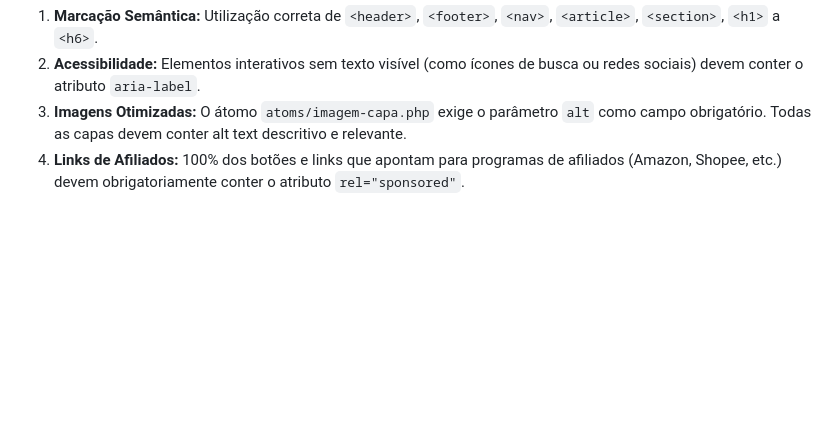
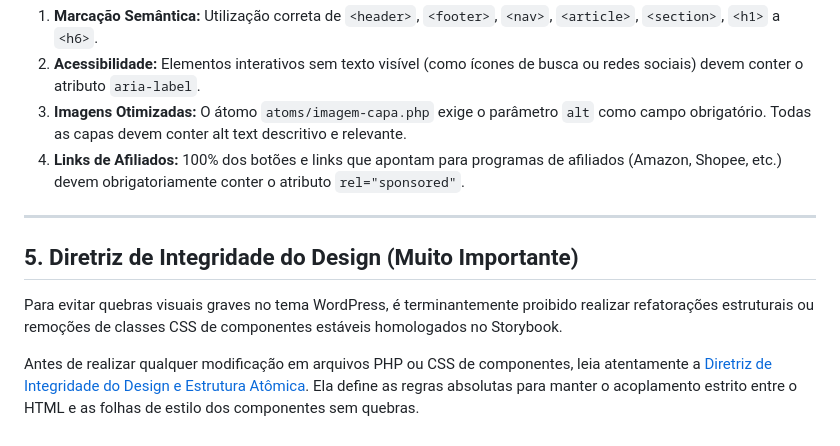
Before and after one commit to eupabloaugusto/geek-ao-cubo-2.0, a Markdown page: hello-child/docs/README.md, the part around the change. Drawn GitHub-style; blank space fills up the shorter version.

Commit message:
docs: add preserve-design-structure guidelines to protect atomic design and component visual integrity

```diff
--- a/hello-child/docs/README.md
+++ b/hello-child/docs/README.md
@@ -53,3 +53,11 @@ Cada componente deve nascer otimizado para motores de busca:
 2. **Acessibilidade:** Elementos interativos sem texto visível (como ícones de busca ou redes sociais) devem conter o atributo `aria-label`.
 3. **Imagens Otimizadas:** O átomo `atoms/imagem-capa.php` exige o parâmetro `alt` como campo obrigatório. Todas as capas devem conter alt text descritivo e relevante.
 4. **Links de Afiliados:** 100% dos botões e links que apontam para programas de afiliados (Amazon, Shopee, etc.) devem obrigatoriamente conter o atributo `rel="sponsored"`.
+
+---
+
+## 5. Diretriz de Integridade do Design (Muito Importante)
+
+Para evitar quebras visuais graves no tema WordPress, é terminantemente proibido realizar refatorações estruturais ou remoções de classes CSS de componentes estáveis homologados no Storybook.
+
+Antes de realizar qualquer modificação em arquivos PHP ou CSS de componentes, leia atentamente a [Diretriz de Integridade do Design e Estrutura Atômica](file:///c:/Users/P.%20Augusto/Documents/Geek%20ao%20Cubo/hello-child/docs/preserve-design-structure.md). Ela define as regras absolutas para manter o acoplamento estrito entre o HTML e as folhas de estilo dos componentes sem quebras.
```
Also changed, not shown: hello-child/docs/preserve-design-structure.md (added, +106 -0 lines).
